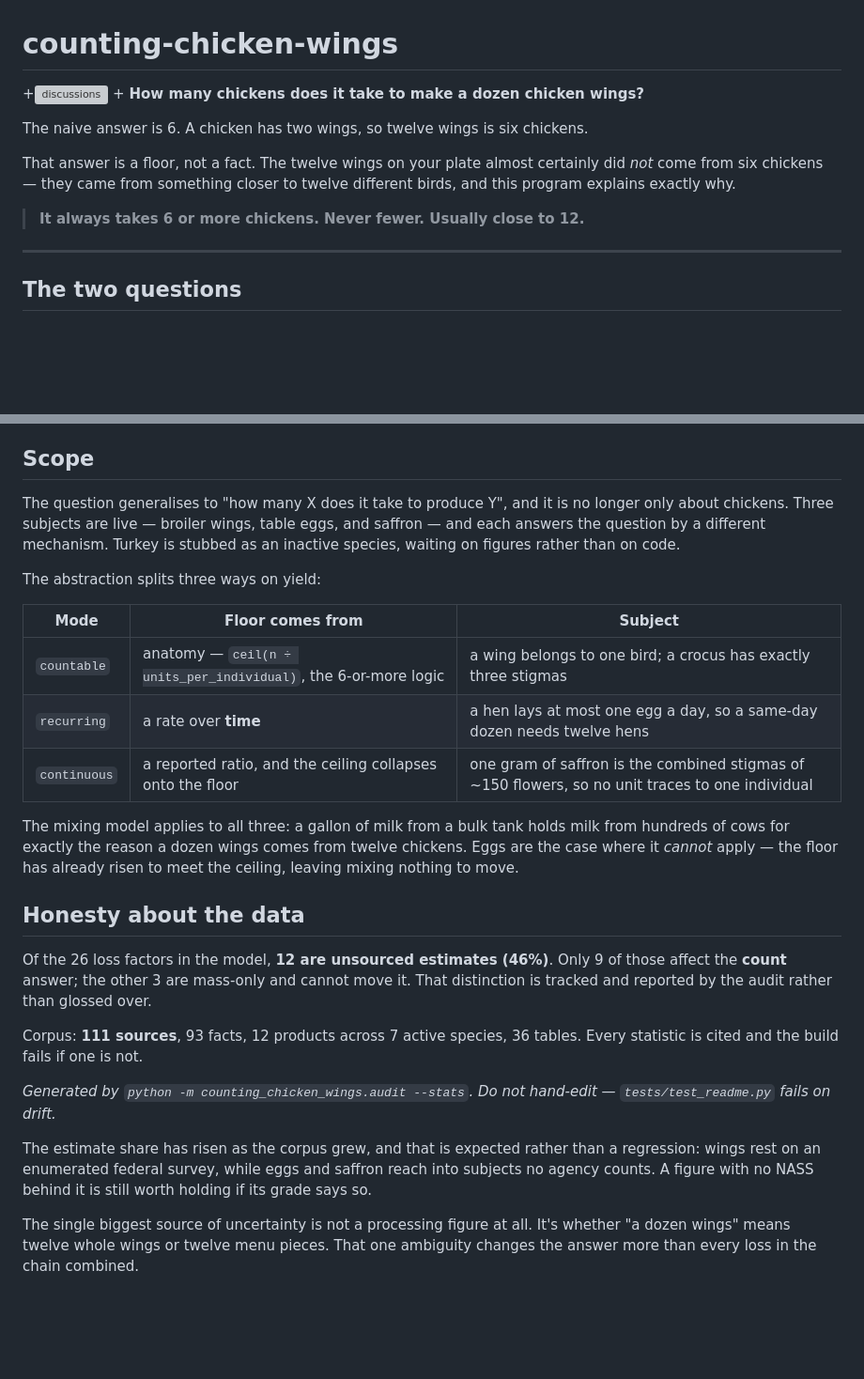
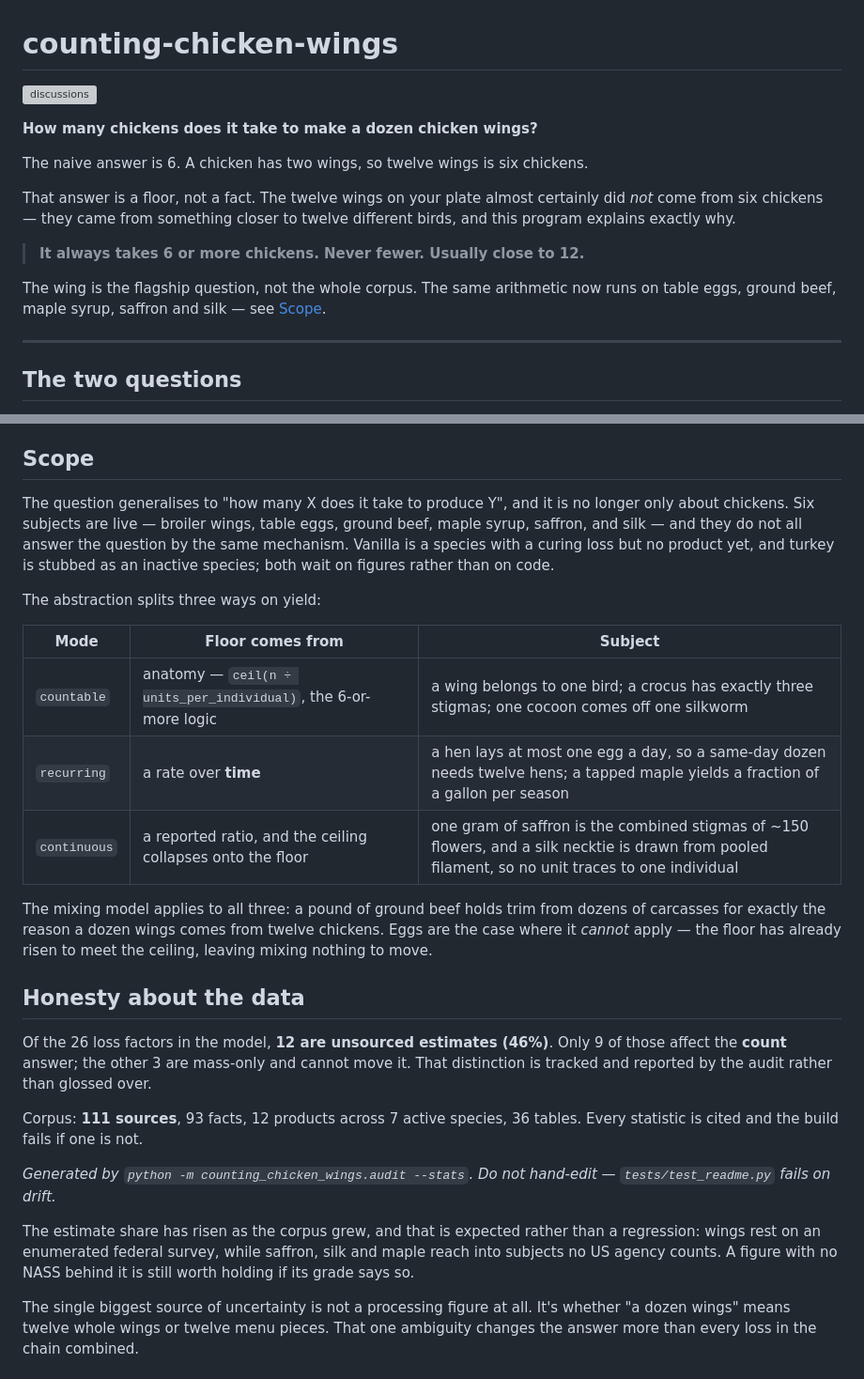
Before and after one commit to gmhoward9289-ops/counting-chicken-wings, a Markdown page: README.md, 2 parts joined by grey strips. Shown at 94% size. Rendered like a GitHub page; blank space fills up the shorter version; grey boxes are pictures that could not be loaded.

Commit message:
docs: the README said the corpus was three subjects; it is six
Scope still claimed three subjects were live, written before ground beef,
maple and silk landed. It now names all six, says where vanilla actually
stands, and the yield-mode table carries an example from each mode. The
mixing paragraph swapped its milk analogy -- not in the corpus -- for
ground beef, which is. Also drops a stray "+" from a botched patch that
was rendering under the title on the repo page.

```diff
--- a/README.md
+++ b/README.md
@@ -1,7 +1,7 @@
 # counting-chicken-wings
 
-+[![discussions](https://img.shields.io/github/discussions/gmhoward9289-ops/counting-chicken-wings)](https://github.com/gmhoward9289-ops/counting-chicken-wings/discussions)
-+
+[![discussions](https://img.shields.io/github/discussions/gmhoward9289-ops/counting-chicken-wings)](https://github.com/gmhoward9289-ops/counting-chicken-wings/discussions)
+
 **How many chickens does it take to make a dozen chicken wings?**
 
 The naive answer is 6. A chicken has two wings, so twelve wings is six chickens.
@@ -11,6 +11,10 @@ did *not* come from six chickens — they came from something closer to twelve
 different birds, and this program explains exactly why.
 
 > **It always takes 6 or more chickens. Never fewer. Usually close to 12.**
+
+The wing is the flagship question, not the whole corpus. The same arithmetic now
+runs on table eggs, ground beef, maple syrup, saffron and silk — see
+[Scope](#scope).
 
 ---
 
@@ -239,22 +243,24 @@ coverage and how much of the model still rests on estimates.
 ## Scope
 
 The question generalises to "how many X does it take to produce Y", and it is no
-longer only about chickens. Three subjects are live — broiler wings, table eggs,
-and saffron — and each answers the question by a different mechanism. Turkey is
-stubbed as an inactive species, waiting on figures rather than on code.
+longer only about chickens. Six subjects are live — broiler wings, table eggs,
+ground beef, maple syrup, saffron, and silk — and they do not all answer the
+question by the same mechanism. Vanilla is a species with a curing loss but no
+product yet, and turkey is stubbed as an inactive species; both wait on figures
+rather than on code.
 
 The abstraction splits three ways on yield:
 
 | Mode | Floor comes from | Subject |
 |---|---|---|
-| `countable` | anatomy — `ceil(n ÷ units_per_individual)`, the 6-or-more logic | a wing belongs to one bird; a crocus has exactly three stigmas |
-| `recurring` | a rate over **time** | a hen lays at most one egg a day, so a same-day dozen needs twelve hens |
-| `continuous` | a reported ratio, and the ceiling collapses onto the floor | one gram of saffron is the combined stigmas of ~150 flowers, so no unit traces to one individual |
+| `countable` | anatomy — `ceil(n ÷ units_per_individual)`, the 6-or-more logic | a wing belongs to one bird; a crocus has exactly three stigmas; one cocoon comes off one silkworm |
+| `recurring` | a rate over **time** | a hen lays at most one egg a day, so a same-day dozen needs twelve hens; a tapped maple yields a fraction of a gallon per season |
+| `continuous` | a reported ratio, and the ceiling collapses onto the floor | one gram of saffron is the combined stigmas of ~150 flowers, and a silk necktie is drawn from pooled filament, so no unit traces to one individual |
 
-The mixing model applies to all three: a gallon of milk from a bulk tank holds
-milk from hundreds of cows for exactly the reason a dozen wings comes from
-twelve chickens. Eggs are the case where it *cannot* apply — the floor has
-already risen to meet the ceiling, leaving mixing nothing to move.
+The mixing model applies to all three: a pound of ground beef holds trim from
+dozens of carcasses for exactly the reason a dozen wings comes from twelve
+chickens. Eggs are the case where it *cannot* apply — the floor has already
+risen to meet the ceiling, leaving mixing nothing to move.
 
 ## Honesty about the data
 
@@ -269,9 +275,9 @@ Corpus: **111 sources**, 93 facts, 12 products across 7 active species, 36 table
 <!-- END GENERATED -->
 
 The estimate share has risen as the corpus grew, and that is expected rather
-than a regression: wings rest on an enumerated federal survey, while eggs and
-saffron reach into subjects no agency counts. A figure with no NASS behind it is
-still worth holding if its grade says so.
+than a regression: wings rest on an enumerated federal survey, while saffron,
+silk and maple reach into subjects no US agency counts. A figure with no NASS
+behind it is still worth holding if its grade says so.
 
 The single biggest source of uncertainty is not a processing figure at all. It's
 whether "a dozen wings" means twelve whole wings or twelve menu pieces. That one
```
Also changed, not shown: .changes/naming-description-discussion.md (added, +16 -0 lines).
